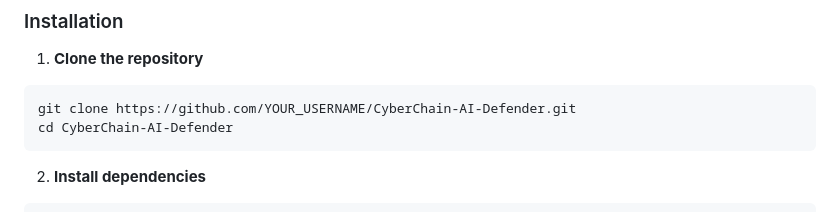
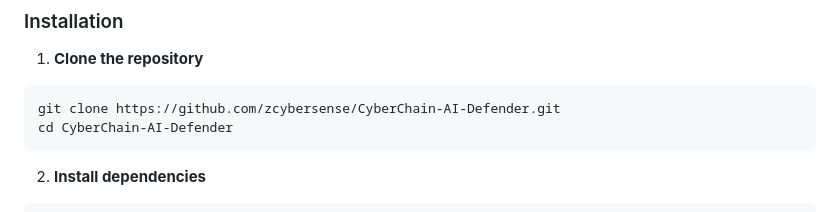
Before and after one commit to zcybersense/CyberChain-AI-Defender, a Markdown page: README.md, the part around the change. GitHub-like rendering.

````diff
--- a/README.md
+++ b/README.md
@@ -73,7 +73,7 @@ Luffa Ecosystem Integration
 
 1. **Clone the repository**
 ```bash
-git clone https://github.com/YOUR_USERNAME/CyberChain-AI-Defender.git
+git clone https://github.com/zcybersense/CyberChain-AI-Defender.git
 cd CyberChain-AI-Defender
 ```
 
````
